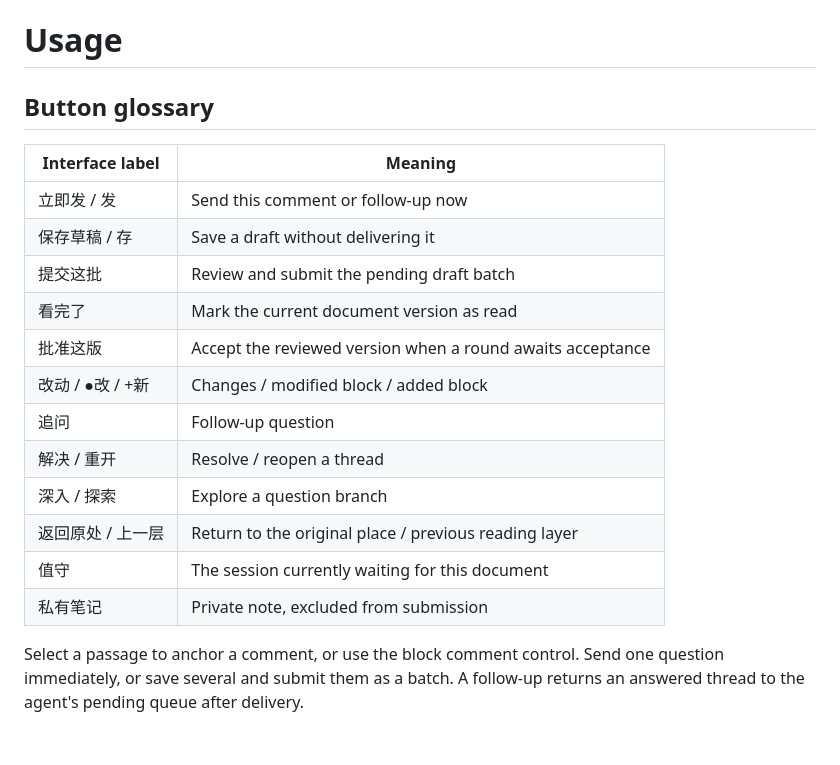
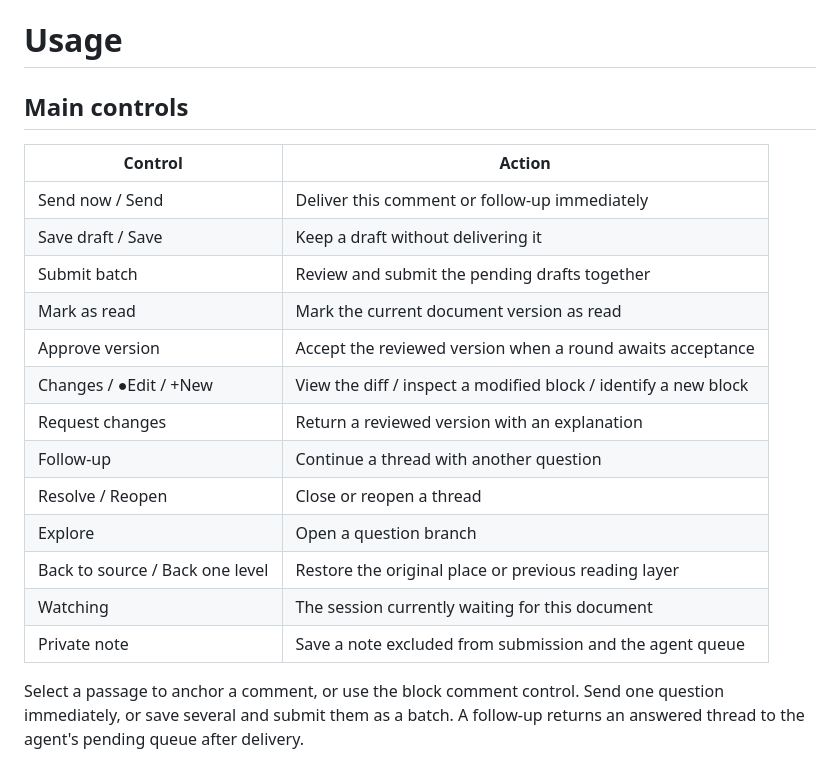
Before and after one commit to willabel4112/agent-review-board, a Markdown page: docs/USAGE.md, the part around the change. Rendered like a GitHub page; blank space fills up the shorter version.

```diff
--- a/docs/USAGE.md
+++ b/docs/USAGE.md
@@ -1,21 +1,22 @@
 # Usage
 
-## Button glossary
+## Main controls
 
-| Interface label | Meaning |
+| Control | Action |
 |---|---|
-| 立即发 / 发 | Send this comment or follow-up now |
-| 保存草稿 / 存 | Save a draft without delivering it |
-| 提交这批 | Review and submit the pending draft batch |
-| 看完了 | Mark the current document version as read |
-| 批准这版 | Accept the reviewed version when a round awaits acceptance |
-| 改动 / ●改 / +新 | Changes / modified block / added block |
-| 追问 | Follow-up question |
-| 解决 / 重开 | Resolve / reopen a thread |
-| 深入 / 探索 | Explore a question branch |
-| 返回原处 / 上一层 | Return to the original place / previous reading layer |
-| 值守 | The session currently waiting for this document |
-| 私有笔记 | Private note, excluded from submission |
+| Send now / Send | Deliver this comment or follow-up immediately |
+| Save draft / Save | Keep a draft without delivering it |
+| Submit batch | Review and submit the pending drafts together |
+| Mark as read | Mark the current document version as read |
+| Approve version | Accept the reviewed version when a round awaits acceptance |
+| Changes / ●Edit / +New | View the diff / inspect a modified block / identify a new block |
+| Request changes | Return a reviewed version with an explanation |
+| Follow-up | Continue a thread with another question |
+| Resolve / Reopen | Close or reopen a thread |
+| Explore | Open a question branch |
+| Back to source / Back one level | Restore the original place or previous reading layer |
+| Watching | The session currently waiting for this document |
+| Private note | Save a note excluded from submission and the agent queue |
 
 Select a passage to anchor a comment, or use the block comment control. Send one
 question immediately, or save several and submit them as a batch. A follow-up
```
Also changed, not shown: CHANGELOG.md (+8 -0 lines), README.md (+4 -5 lines), docs/assets/explore-en.jpg (added), docs/assets/explore.jpg (deleted), docs/assets/review-en.jpg (added), docs/assets/review.jpg (deleted), 7 other files.
